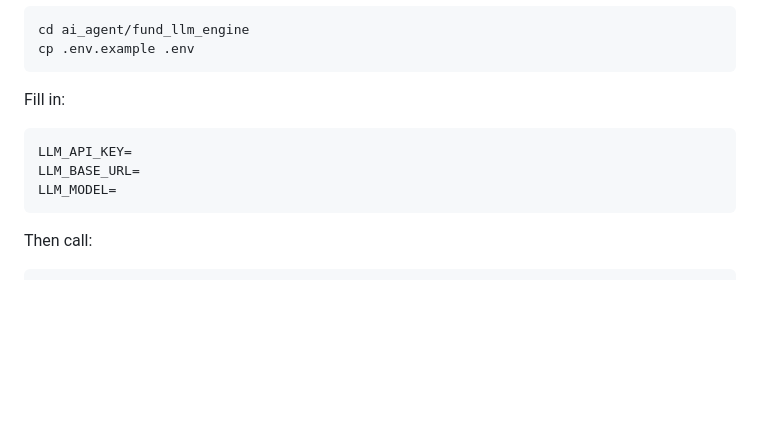
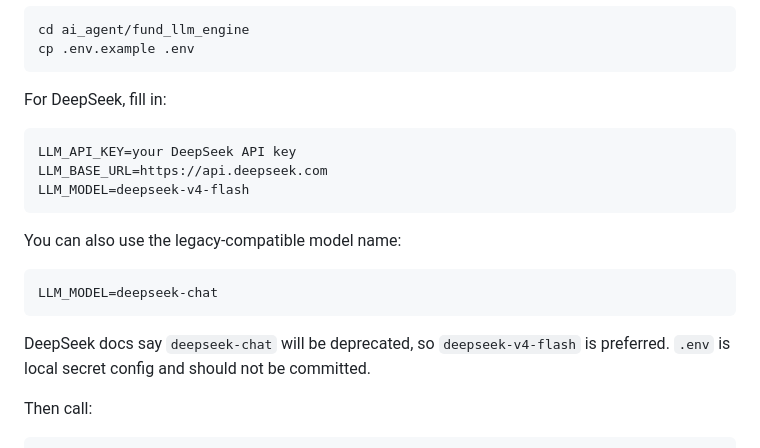
Before and after one commit to MrGood4U/FundMasterAI, a Markdown page: README.md, the part around the change. GitHub-like rendering; blank space fills up the shorter version.

````diff
--- a/README.md
+++ b/README.md
@@ -173,13 +173,21 @@ cd ai_agent/fund_llm_engine
 cp .env.example .env
 ```
 
-Fill in:
+For DeepSeek, fill in:
 
 ```text
-LLM_API_KEY=
-LLM_BASE_URL=
-LLM_MODEL=
+LLM_API_KEY=your DeepSeek API key
+LLM_BASE_URL=https://api.deepseek.com
+LLM_MODEL=deepseek-v4-flash
 ```
+
+You can also use the legacy-compatible model name:
+
+```text
+LLM_MODEL=deepseek-chat
+```
+
+DeepSeek docs say `deepseek-chat` will be deprecated, so `deepseek-v4-flash` is preferred. `.env` is local secret config and should not be committed.
 
 Then call:
 
````
Also changed, not shown: README.zh-CN.md (+17 -7 lines), ai_agent/fund_llm_engine/README.md (+13 -8 lines).
